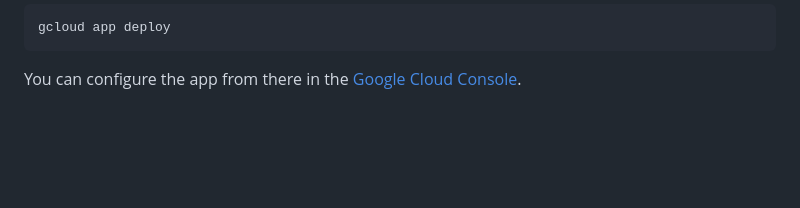
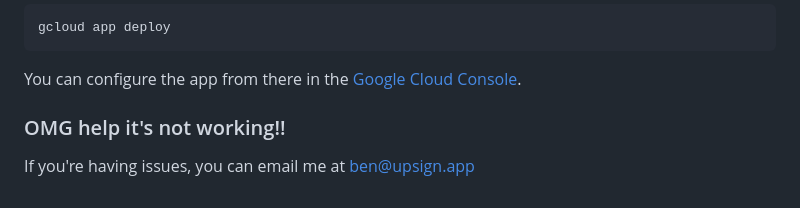
Before and after one commit to MostlyBen/upsign, a Markdown page: README.md, the part around the change. Drawn GitHub-style; blank space fills up the shorter version.

Commit message:
added email to readme

````diff
--- a/README.md
+++ b/README.md
@@ -93,3 +93,7 @@ gcloud app deploy
 ```
 
 You can configure the app from there in the [Google Cloud Console](https://console.cloud.google.com/).
+
+### OMG help it's not working!!
+
+If you're having issues, you can email me at [ben@upsign.app](mailto:ben@upsign.app)
````
